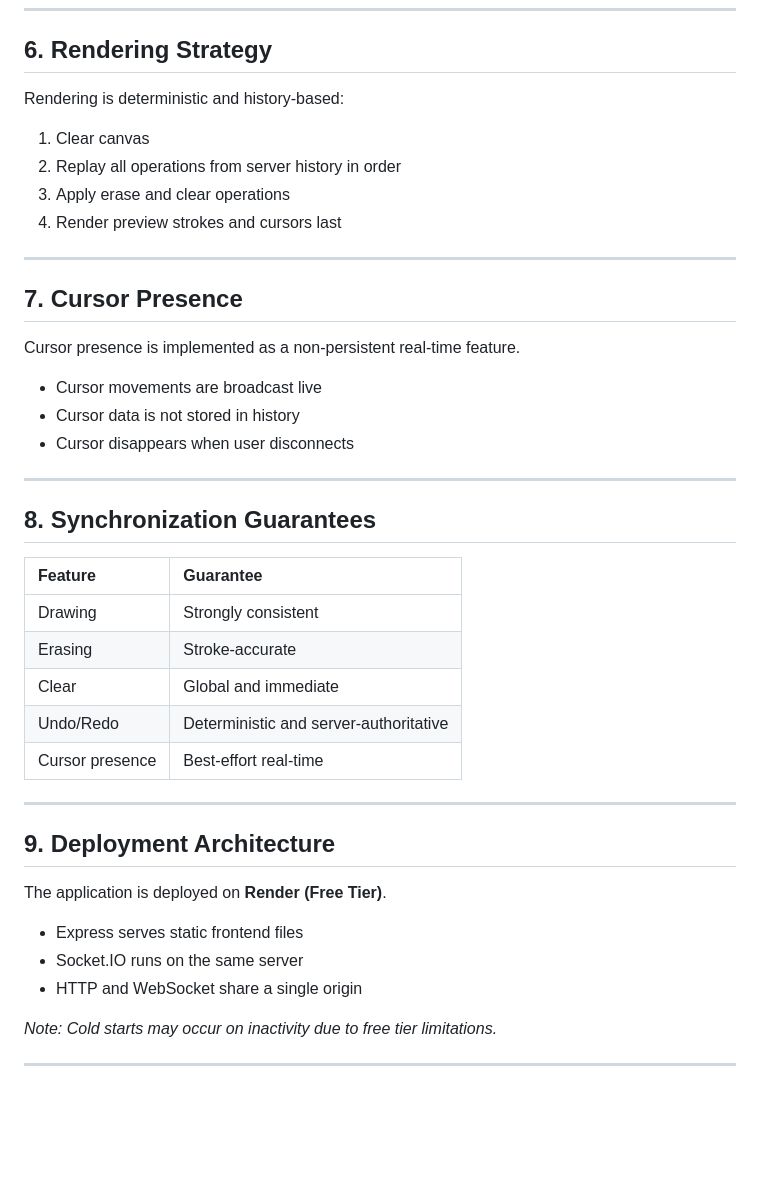
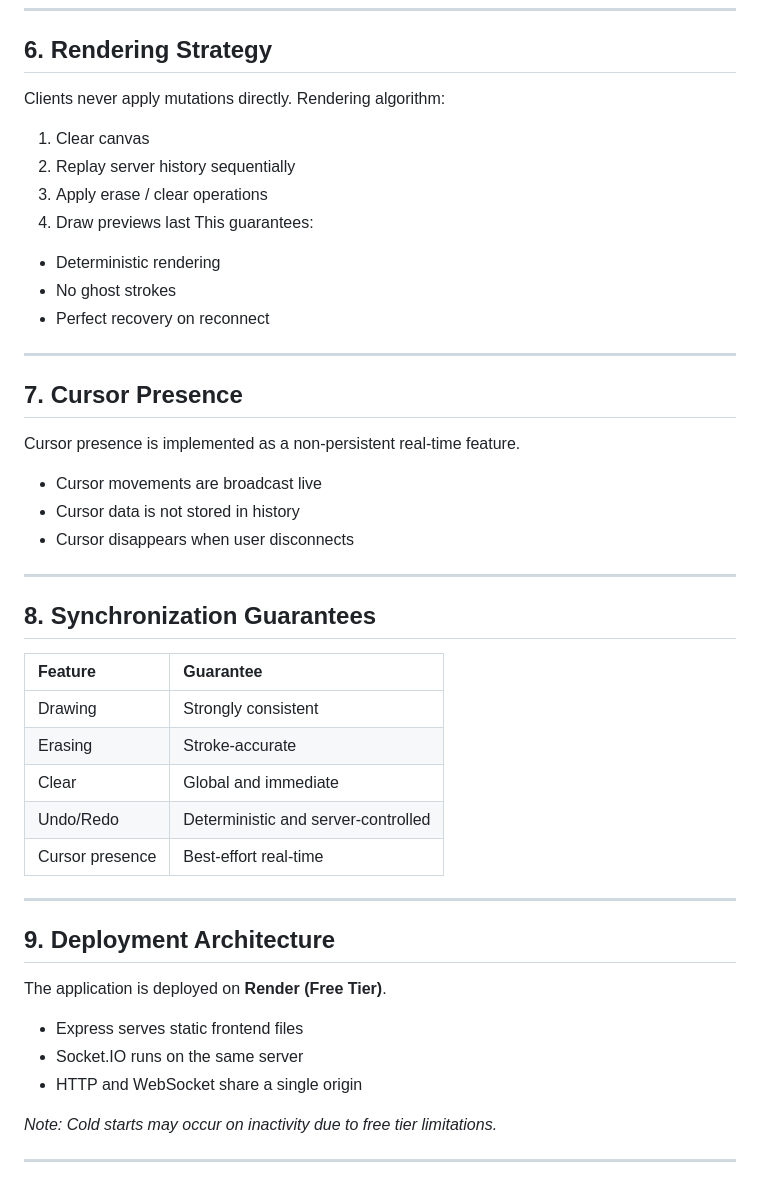
Before and after one commit to Ananya-Jaiswal/collaborative-canvas, a Markdown page: ARCHITECTURE.md, the part around one of its changes. GitHub-like rendering; blank space fills up the shorter version.

```diff
--- a/ARCHITECTURE.md
+++ b/ARCHITECTURE.md
@@ -97,19 +101,24 @@ Undo and redo are fully server-controlled.
 ---
 
 ## 6. Rendering Strategy
-Rendering is deterministic and history-based:
-1.  Clear canvas
-2.  Replay all operations from server history in order
-3.  Apply erase and clear operations
-4.  Render preview strokes and cursors last
+Clients never apply mutations directly.
+Rendering algorithm:
+1. Clear canvas
+2. Replay server history sequentially
+3. Apply erase / clear operations
+4. Draw previews last
+This guarantees:
+- Deterministic rendering
+- No ghost strokes
+- Perfect recovery on reconnect
 
 ---
 
 ## 7. Cursor Presence
 Cursor presence is implemented as a non-persistent real-time feature.
-* Cursor movements are broadcast live
-* Cursor data is not stored in history
-* Cursor disappears when user disconnects
+- Cursor movements are broadcast live
+- Cursor data is not stored in history
+- Cursor disappears when user disconnects
 
 ---
 
@@ -119,16 +128,16 @@ Cursor presence is implemented as a non-persistent real-time feature.
 | Drawing | Strongly consistent |
 | Erasing | Stroke-accurate |
 | Clear | Global and immediate |
-| Undo/Redo | Deterministic and server-authoritative |
+| Undo/Redo | Deterministic and server-controlled |
 | Cursor presence | Best-effort real-time |
 
 ---
 
 ## 9. Deployment Architecture
 The application is deployed on **Render (Free Tier)**.
-* Express serves static frontend files
-* Socket.IO runs on the same server
-* HTTP and WebSocket share a single origin
+- Express serves static frontend files
+- Socket.IO runs on the same server
+- HTTP and WebSocket share a single origin
 
 *Note: Cold starts may occur on inactivity due to free tier limitations.*
 
```
Also changed, not shown: other parts of ARCHITECTURE.md (+42 -25 lines).
